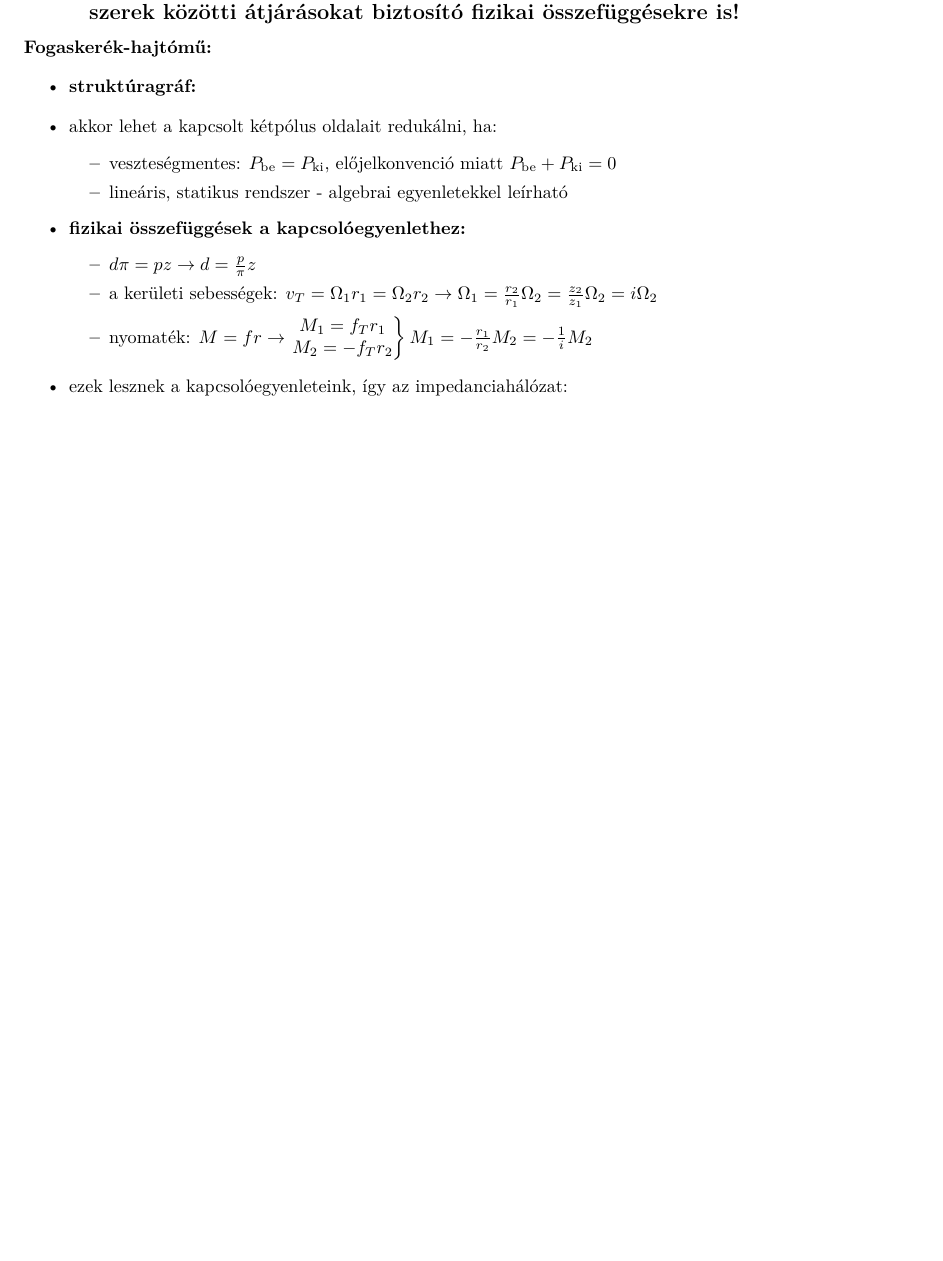
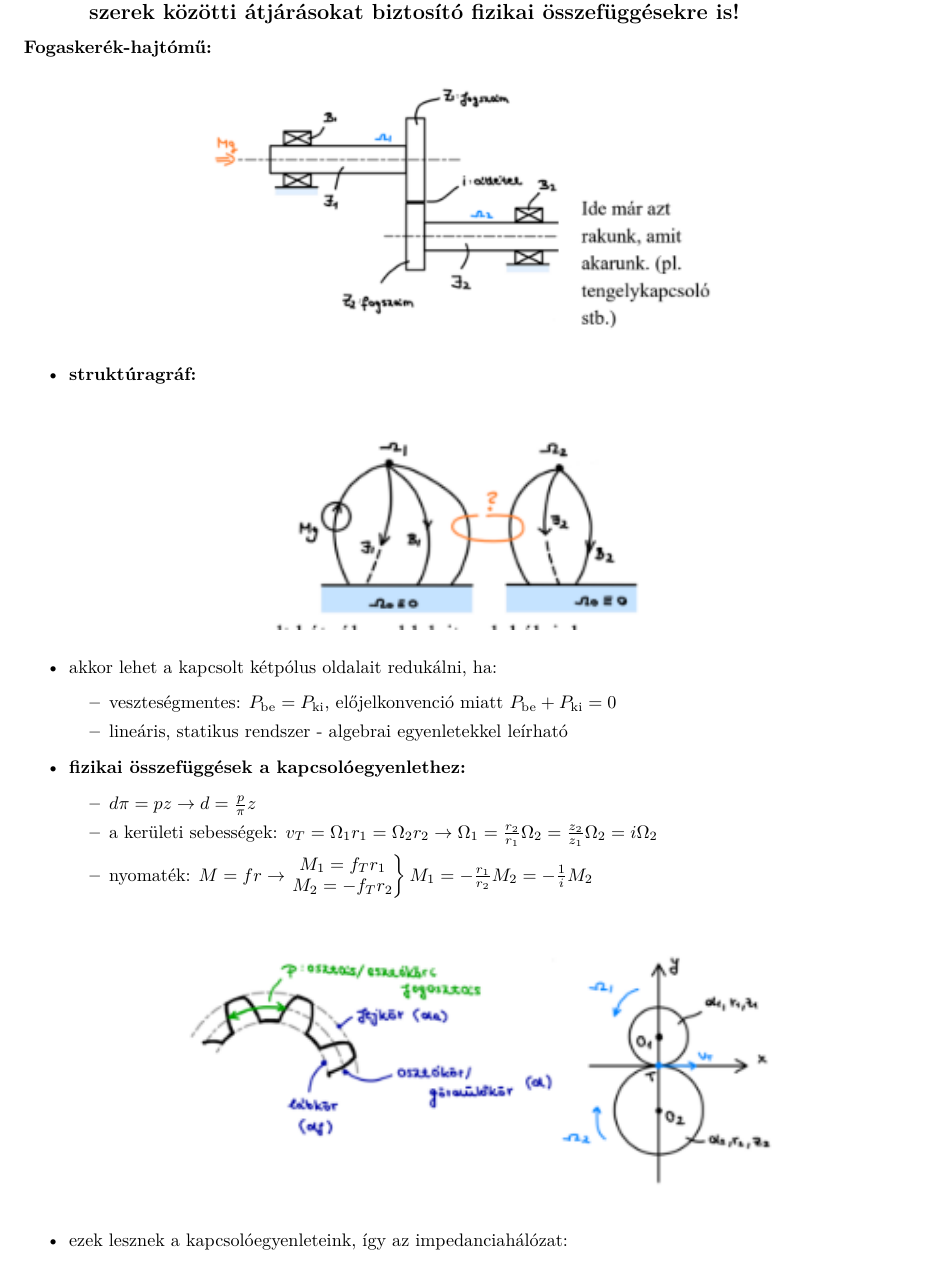
Before and after one commit to gergovari/mecha-v, a LaTeX document (main.tex, which reads content/mechatronika/subs/24.tex): part of page 41 of 72 before the commit and part of page 41 of 73 after it, cut so that both start at the same text, the shorter picture padded with empty space. Compiled offline with XeLaTeX.

Commit message:
integrate Q24 diagrams (part 1)

```diff
--- a/content/mechatronika/subs/24.tex
+++ b/content/mechatronika/subs/24.tex
@@ -2,13 +2,19 @@
 
 \noindent \textbf{Fogaskerék-hajtómű:}
 
-% [Diagram: Fogaskerék-hajtómű felépítése]
+\begin{figure}[H]
+    \centering
+    \includegraphics[width=0.6\textwidth]{res/imgs/mecha_24_gear_drive_construction.png}
+\end{figure}
 
 \begin{itemize}
     \item \textbf{struktúragráf:}
 \end{itemize}
 
-% [Diagram: Fogaskerék-hajtómű struktúragráfja]
+\begin{figure}[H]
+    \centering
+    \includegraphics[width=0.45\textwidth]{res/imgs/mecha_24_gear_drive_graph.png}
+\end{figure}
 
 \begin{itemize}
     \item akkor lehet a kapcsolt kétpólus oldalait redukálni, ha:
@@ -24,8 +30,10 @@
     \end{itemize}
 \end{itemize}
 
-% [Diagram: Fogaskerék geometria]
-% [Diagram: Kapcsolódó fogaskerekek sebességvektorai]
+\begin{figure}[H]
+    \centering
+    \includegraphics[width=0.7\textwidth]{res/imgs/mecha_24_gear_geometry.png}
+\end{figure}
 
 \begin{itemize}
     \item ezek lesznek a kapcsolóegyenleteink, így az impedanciahálózat:
```
Also changed, not shown: res/imgs/mecha_24_gear_drive_construction.png (added), res/imgs/mecha_24_gear_drive_graph.png (added), res/imgs/mecha_24_gear_drive_impedance.png (added), res/imgs/mecha_24_gear_geometry.png (added), res/imgs/mecha_24_rack_pinion_construction.png (added), content/mechatronika/subs/24.tex (10 more changed lines).
